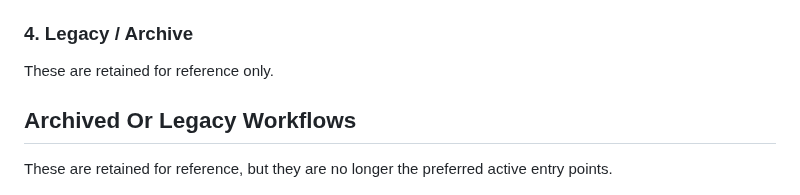
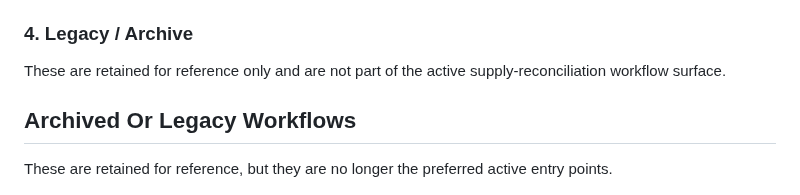
Before and after one commit to asia-pacific-energy-research-centre/leap_initialisation, a Markdown page: docs/workflow_inventory.md, the part around the change. Rendered like a GitHub page.

Commit message:
codex: clarify archive bucket scope
State explicitly that legacy/archive workflows are not part of the active supply-reconciliation workflow surface.

```diff
--- a/docs/workflow_inventory.md
+++ b/docs/workflow_inventory.md
@@ -63,7 +63,8 @@ supply-reconciliation loop.
 
 ### 4. Legacy / Archive
 
-These are retained for reference only.
+These are retained for reference only and are not part of the active
+supply-reconciliation workflow surface.
 
 ## Archived Or Legacy Workflows
 
```
